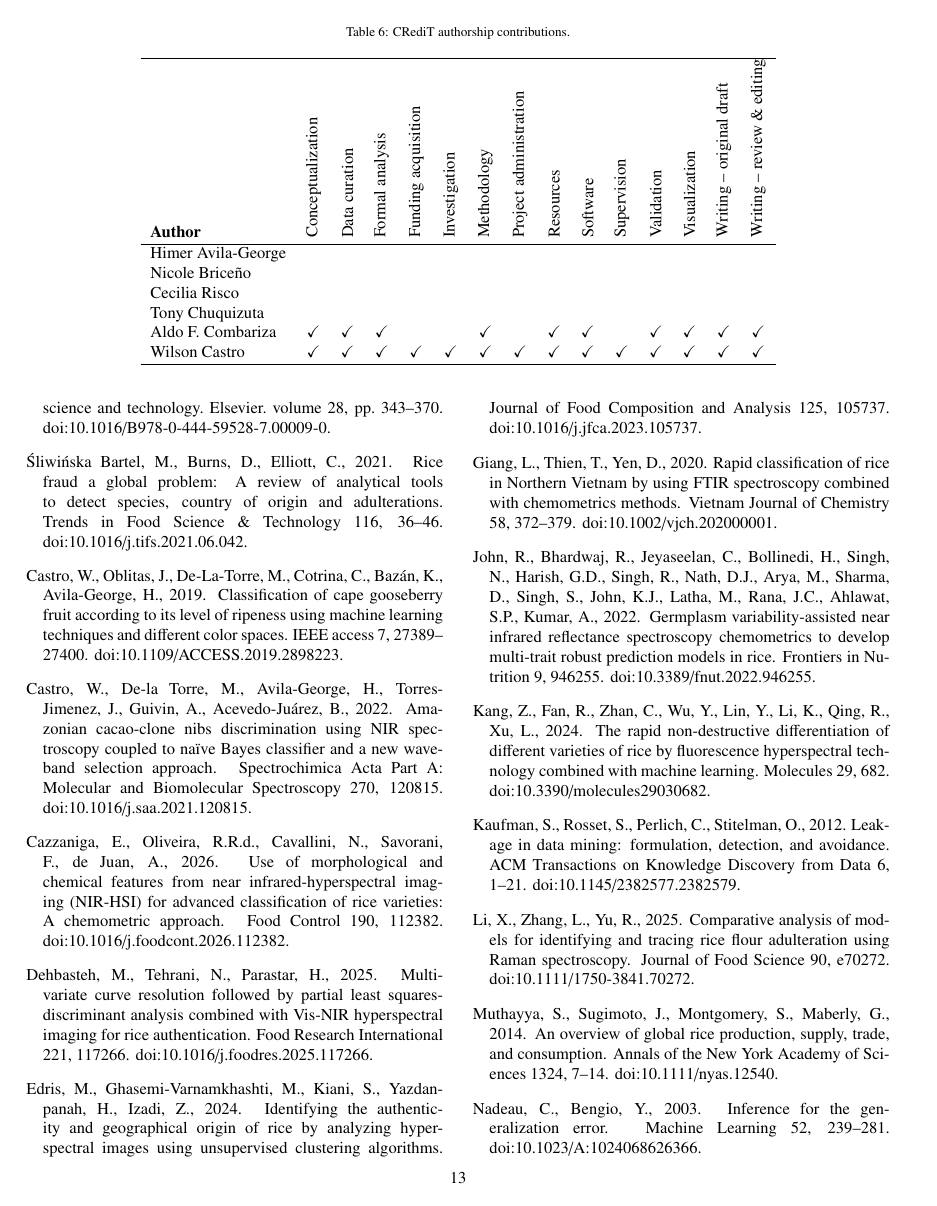
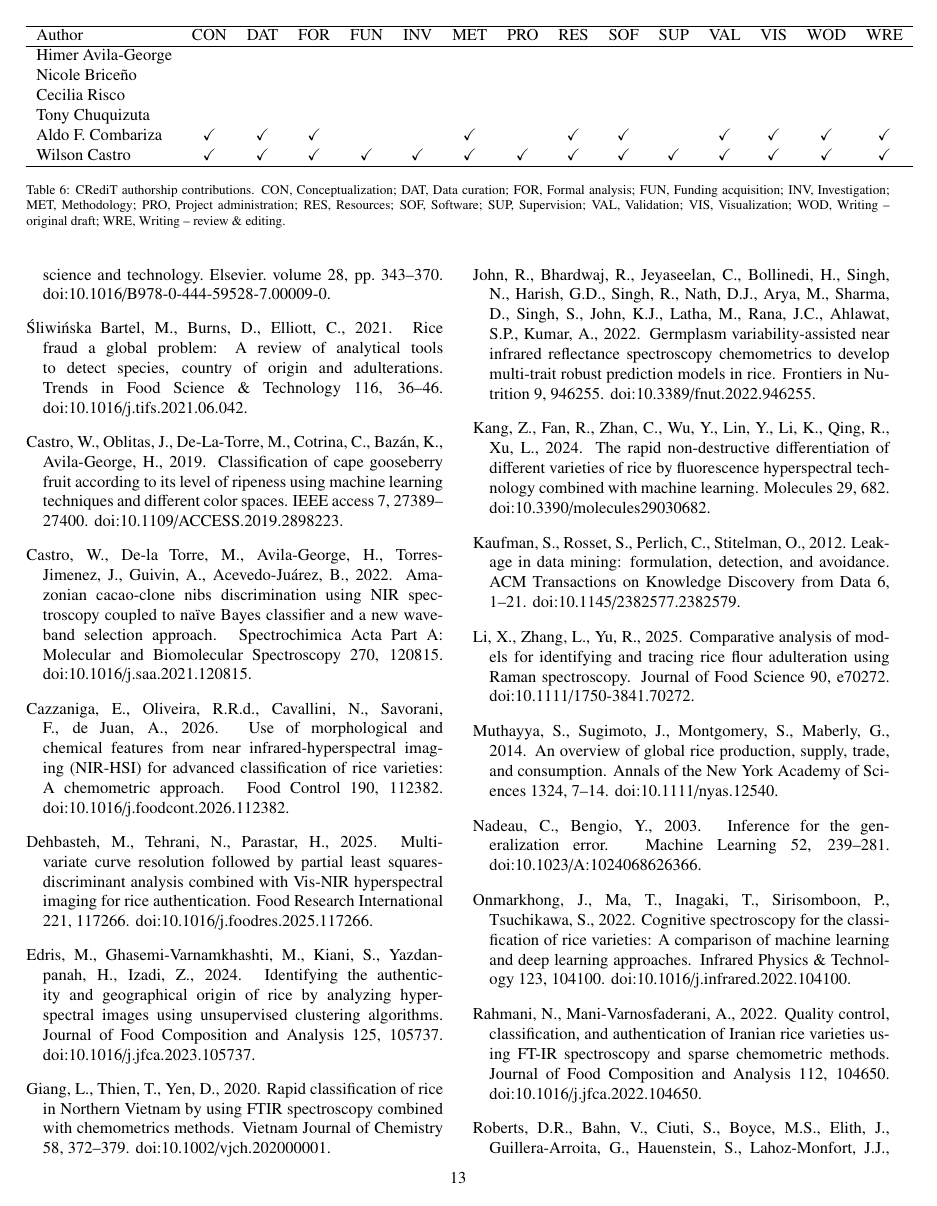
Before and after one commit to In-Silico-RG/Arroz_NIR_Replication, a LaTeX paper (manuscript/Manuscript_v7.tex): page 13 of 15. Compiled offline with pdfLaTeX.

Commit message:
Manuscript v7: CRediT table codes
Co-Authored-By: Claude Opus 5.5 <noreply@anthropic.com>
Claude-Session: https://claude.ai/code/session_01GejRtwXw8X5q5QaGRiUz8H

```diff
--- a/manuscript/Manuscript_v7.tex
+++ b/manuscript/Manuscript_v7.tex
@@ -544,11 +544,9 @@ Each variety is a single lot imaged in one session, so variety is confounded wit
 
 \begin{table*}[htbp!]
     \centering
-    \caption{CRediT authorship contributions.}
-    \label{tab:credit}
     \begin{tabular}{lcccccccccccccc}
     \hline
-    \textbf{Author} & \rotatebox{90}{Conceptualization} & \rotatebox{90}{Data curation} & \rotatebox{90}{Formal analysis} & \rotatebox{90}{Funding acquisition} & \rotatebox{90}{Investigation} & \rotatebox{90}{Methodology} & \rotatebox{90}{Project administration} & \rotatebox{90}{Resources} & \rotatebox{90}{Software} & \rotatebox{90}{Supervision} & \rotatebox{90}{Validation} & \rotatebox{90}{Visualization} & \rotatebox{90}{Writing -- original draft} & \rotatebox{90}{Writing -- review \& editing} \\
+    Author & CON & DAT & FOR & FUN & INV & MET & PRO & RES & SOF & SUP & VAL & VIS & WOD & WRE \\
     \hline
     Himer Avila-George &  &  &  &  &  &  &  &  &  &  &  &  &  &  \\
     Nicole Briceño &  &  &  &  &  &  &  &  &  &  &  &  &  &  \\
@@ -558,6 +556,8 @@ Each variety is a single lot imaged in one session, so variety is confounded wit
     Wilson Castro & \checkmark & \checkmark & \checkmark & \checkmark & \checkmark & \checkmark & \checkmark & \checkmark & \checkmark & \checkmark & \checkmark & \checkmark & \checkmark & \checkmark \\
     \hline
     \end{tabular}
+    \caption{CRediT authorship contributions. CON, Conceptualization; DAT, Data curation; FOR, Formal analysis; FUN, Funding acquisition; INV, Investigation; MET, Methodology; PRO, Project administration; RES, Resources; SOF, Software; SUP, Supervision; VAL, Validation; VIS, Visualization; WOD, Writing -- original draft; WRE, Writing -- review \& editing.}
+    \label{tab:credit}
 \end{table*}
 
 The contributions of each author are given in Table~\ref{tab:credit}.
```
Also changed, not shown: manuscript/Manuscript_v7.pdf.
